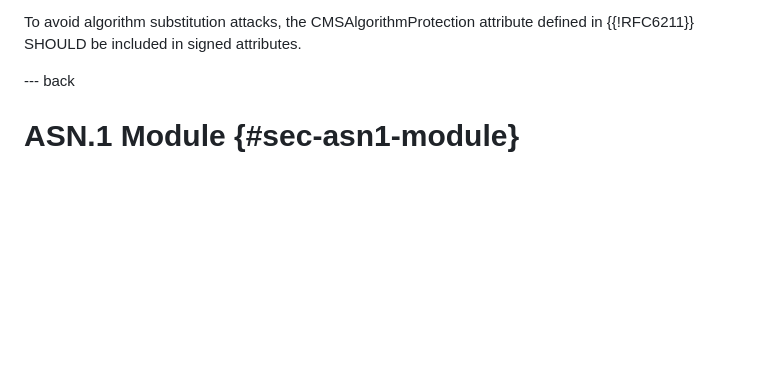
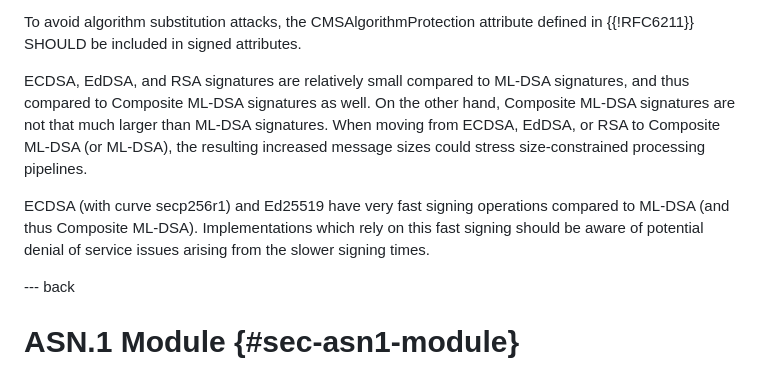
Before and after one commit to lamps-wg/cms-composite-sigs, a Markdown page: draft-ietf-lamps-cms-composite-sigs.md, the part around the change. Rendered like a GitHub page; blank space fills up the shorter version.

Commit message:
Address Yaroslav's DoS considerations. digestAlgorithm considerations will come later.

```diff
--- a/draft-ietf-lamps-cms-composite-sigs.md
+++ b/draft-ietf-lamps-cms-composite-sigs.md
@@ -293,6 +293,12 @@ The generation of random numbers of a sufficient level of quality for use in cry
 
 To avoid algorithm substitution attacks, the CMSAlgorithmProtection attribute defined in {{!RFC6211}} SHOULD be included in signed attributes.
 
+ECDSA, EdDSA, and RSA signatures are relatively small compared to ML-DSA signatures, and thus compared to Composite ML-DSA signatures as well.
+On the other hand, Composite ML-DSA signatures are not that much larger than ML-DSA signatures.
+When moving from ECDSA, EdDSA, or RSA to Composite ML-DSA (or ML-DSA), the resulting increased message sizes could stress size-constrained processing pipelines.
+
+ECDSA (with curve secp256r1) and Ed25519 have very fast signing operations compared to ML-DSA (and thus Composite ML-DSA).
+Implementations which rely on this fast signing should be aware of potential denial of service issues arising from the slower signing times.
 
 --- back
 
```
